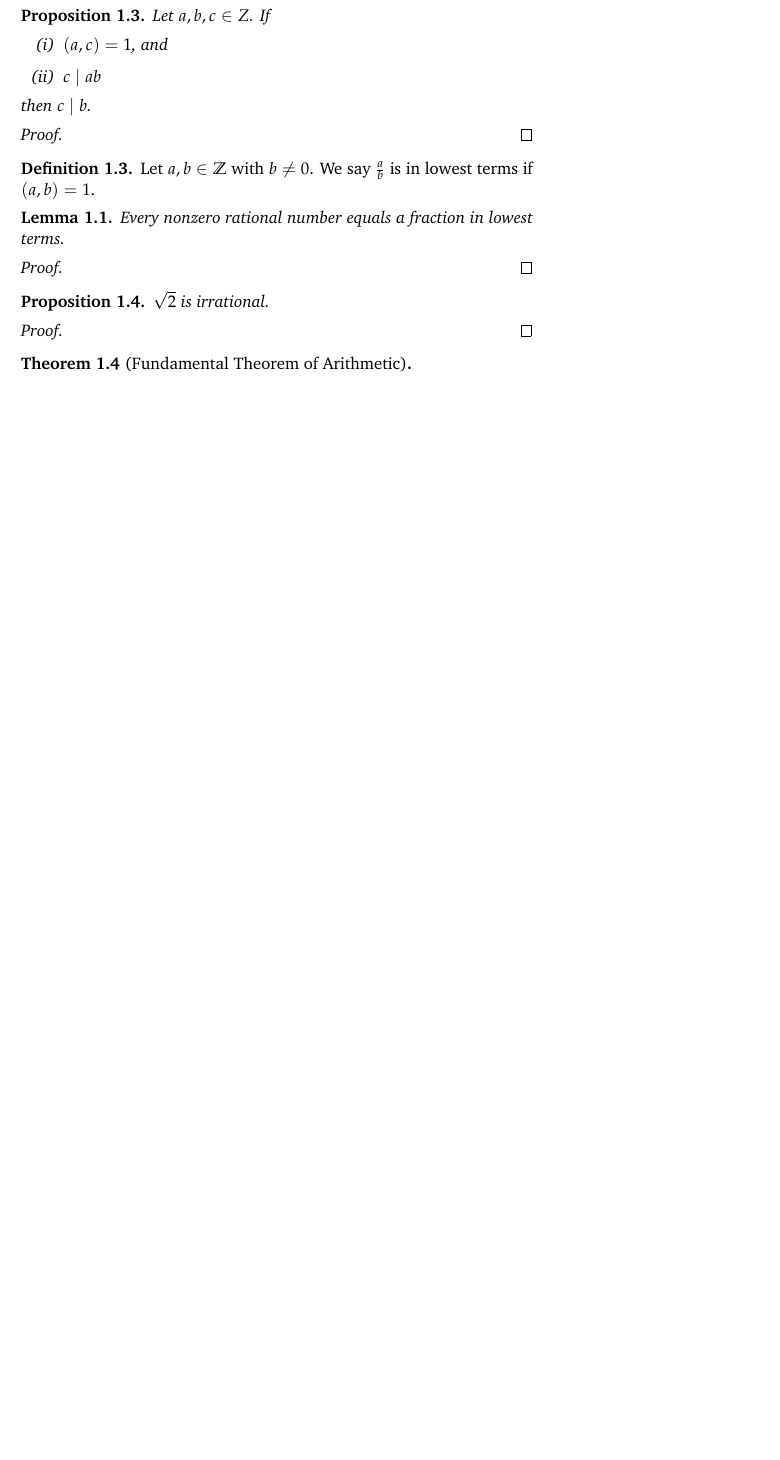
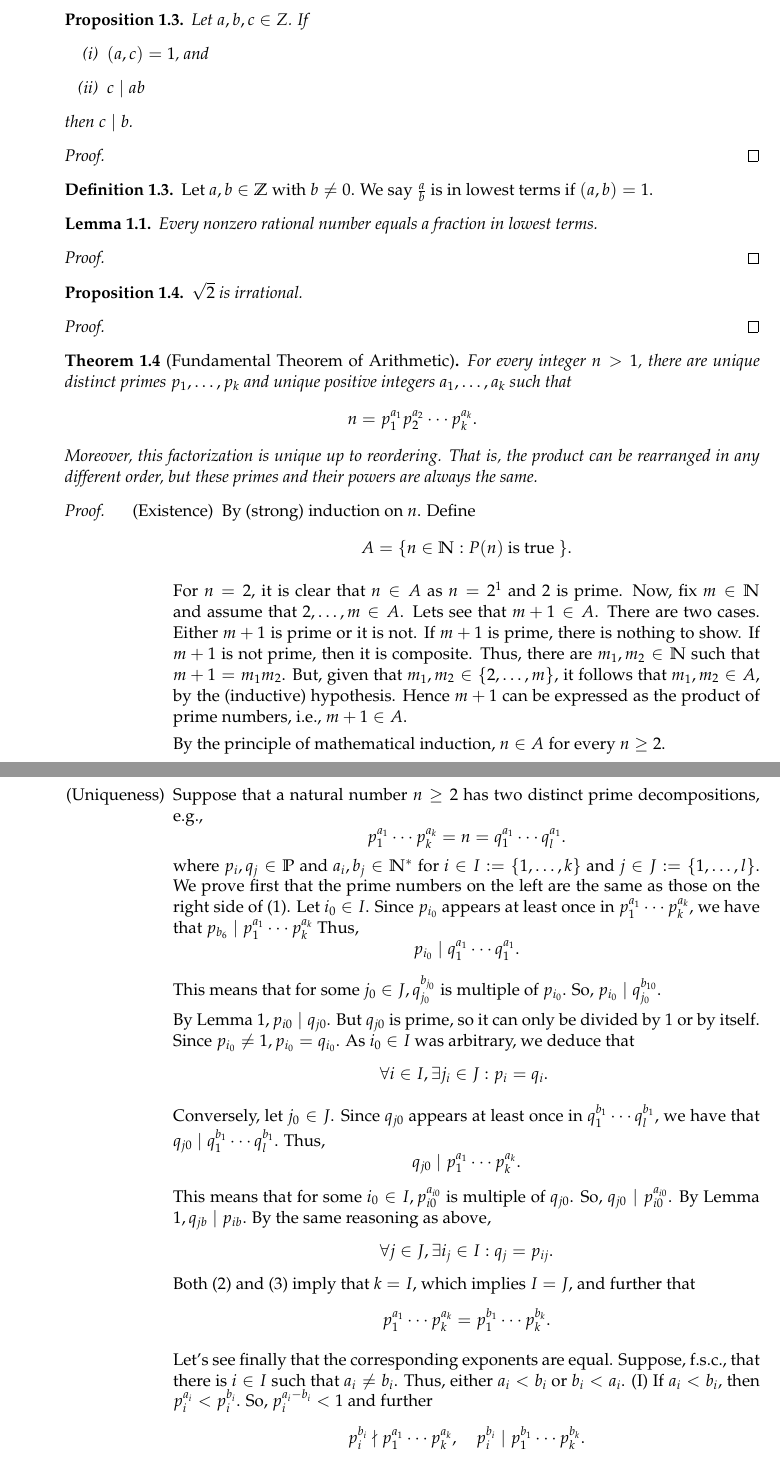
Before and after one commit to christian-chavez/algebra-notes, a LaTeX document (lesson01.tex, which reads preambulo.tex): part of page 4 of 5 before the commit and two parts of pages 3 and 4 of 4 after it, the two joined at a grey line, cut so that both start at the same text, the shorter picture padded with empty space. Compiled offline with pdfLaTeX.

Commit message:
sketch of proof of FTA

```diff
--- a/lesson01.tex
+++ b/lesson01.tex
@@ -1,4 +1,4 @@
-\documentclass[11pt,a5paper]{article}
+\documentclass[11pt,a4paper]{article}
 
 \input{preambulo}
 
@@ -215,5 +221,57 @@ The converse of Euclid's lemma is also true.
 
 
 \begin{teo}[Fundamental Theorem of Arithmetic]
+   For every integer $n>1$, there are unique distinct primes $p_1, \ldots, p_k $ and unique positive integers $a_1, \ldots, a_k $ such that
+\[
+n=p_1^{a_1} p_2^{a_2} \cdots p_k^{a_k}.
+\]
+Moreover, this factorization is unique up to reordering. That is, the product  can be rearranged in any  different order, but these primes and their powers are always the same.
+\end{teo}
 
-\end{teo}
+\begin{proof}
+\begin{enumerate}[left=2cm]
+    \item[(Existence)] By (strong) induction on $n$. Define
+\[
+A=\{n \in \mathbb{N}: P(n) \text { is true }\} .
+\]
+
+For $n=2$, it is clear that $n \in A$ as $n=2^1$ and 2 is prime. Now, fix $m \in \mathbb{N}$ and assume that $2, \ldots, m \in A$. Lets see that $m+1 \in A$. There are two cases. Either $m+1$ is prime or it is not.
+If $m+1$ is prime, there is nothing to show.
+If $m+1$ is not prime, then it is composite. Thus, there are $m_1, m_2 \in \mathbb{N}$ such that $m+1=m_1 m_2$. But, given that $m_1, m_2 \in\{2, \ldots, m\}$, it follows that $m_1, m_2 \in A$, by the (inductive) hypothesis. Hence $m+1$ can be expressed as the product of prime numbers, i.e., $m+1 \in A$.
+
+By the principle of mathematical induction, $n \in A$ for every $n \geq 2$.
+
+\item[(Uniqueness)] Suppose that a natural number $n \geq 2$ has two distinct prime decompositions, e.g.,
+\[
+p_1^{a_1} \cdots p_k^{a_k}=n=q_1^{a_1} \cdots q_l^{a_1} .
+\]
+where $p_i, q_j \in \mathbb{P}$ and $a_i, b_j \in \mathbb{N}^*$ for $i \in I:=\{1, \ldots, k\}$ and $j \in J:=\{1, \ldots, l\}$. We prove first that the prime numbers on the left are the same as those on the right side of (1). Let $i_0 \in I$. Since $p_{i_0}$ appears at least once in $p_1^{a_1} \cdots p_k^{a_k}$, we have that $p_{b_6} \mid p_1^{a_1} \cdots p_k^{a_k}$ Thus,
+\[
+p_{i_0} \mid q_1^{a_1} \cdots q_1^{a_1} .
+\]
+
+This means that for some $j_0 \in J, q_{j_0}^{b_{j_0}}$ is multiple of $p_{i_0}$. So, $p_{i_0} \mid q_{j_0}^{b_{10}}$.
+
+By Lemma $1, p_{i 0} \mid q_{j 0}$. But $q_{j 0}$ is prime, so it can only be divided by 1 or by itself. Since $p_{i_0} \neq 1, p_{i_0}=q_{i_0}$. As $i_0 \in I$ was arbitrary, we deduce that
+\[
+\forall i \in I, \exists j_i \in J: p_i=q_i \text {. }
+\]
+
+Conversely, let $j_0 \in J$. Since $q_{j 0}$ appears at least once in $q_1^{b_1} \cdots q_l^{b_1}$, we have that $q_{j 0} \mid q_1^{b_1} \cdots q_l^{b_1}$. Thus,
+\[
+q_{j 0} \mid p_1^{a_1} \cdots p_k^{a_k} .
+\]
+
+This means that for some $i_0 \in I, p_{i 0}^{a_{i 0}}$ is multiple of $q_{j 0}$. So, $q_{j 0} \mid p_{i 0}^{a_{i 0}}$. By Lemma $1, q_{j b} \mid p_{i b}$. By the same reasoning as above,
+\[
+\forall j \in J, \exists i_j \in I: q_j=p_{i j} .
+\]
+Both (2) and (3) imply that $k=I$, which implies $I=J$, and further that
+\[
+p_1^{a_1} \cdots p_k^{a_k}=p_1^{b_1} \cdots p_k^{b_k} .
+\]
+
+Let's see finally that the corresponding exponents are equal. Suppose, f.s.c., that there is $i \in I$ such that $a_i \neq b_i$. Thus, either $a_i<b_i$ or $b_i<a_i$.
+(I) If $a_i<b_i$, then $p_i^{a_i}<p_i^{b_i}$. So, $p_i^{a_i-b_i}<1$ and further
+\[
+p_i^{b_i} \nmid p_1^{a_1} \cdots p_k^{a_k}, \quad p_i^{b_i} \mid p_1^{b_1} \cdots p_k^{b_k} .
--- a/preambulo.tex
+++ b/preambulo.tex
@@ -4,7 +4,9 @@
 \usepackage{amsmath}
 \usepackage{amsthm}
 \usepackage{amsfonts}
-\usepackage[left=1.54cm,right=1.54cm,top=1.54cm,bottom=1.54cm]{geometry}
+\usepackage[%left=1.54cm,right=1.54cm,top=1.54cm,bottom=1.54cm
+    margin=1in,
+]{geometry}
 \usepackage{xfrac}
 \usepackage{tikz-cd}
 \usepackage{enumerate}
@@ -13,7 +15,7 @@
 \usepackage{tcolorbox}
 \usepackage{rotating}
 \usepackage{mathpazo}
-\usepackage{charter}
+% \usepackage{charter}
 \usetikzlibrary{babel}
 \usepackage{listings}
 \usepackage{amssymb}
```
Also changed, not shown: _temp/lesson01.pdf, lesson01.tex (23 more changed lines).
